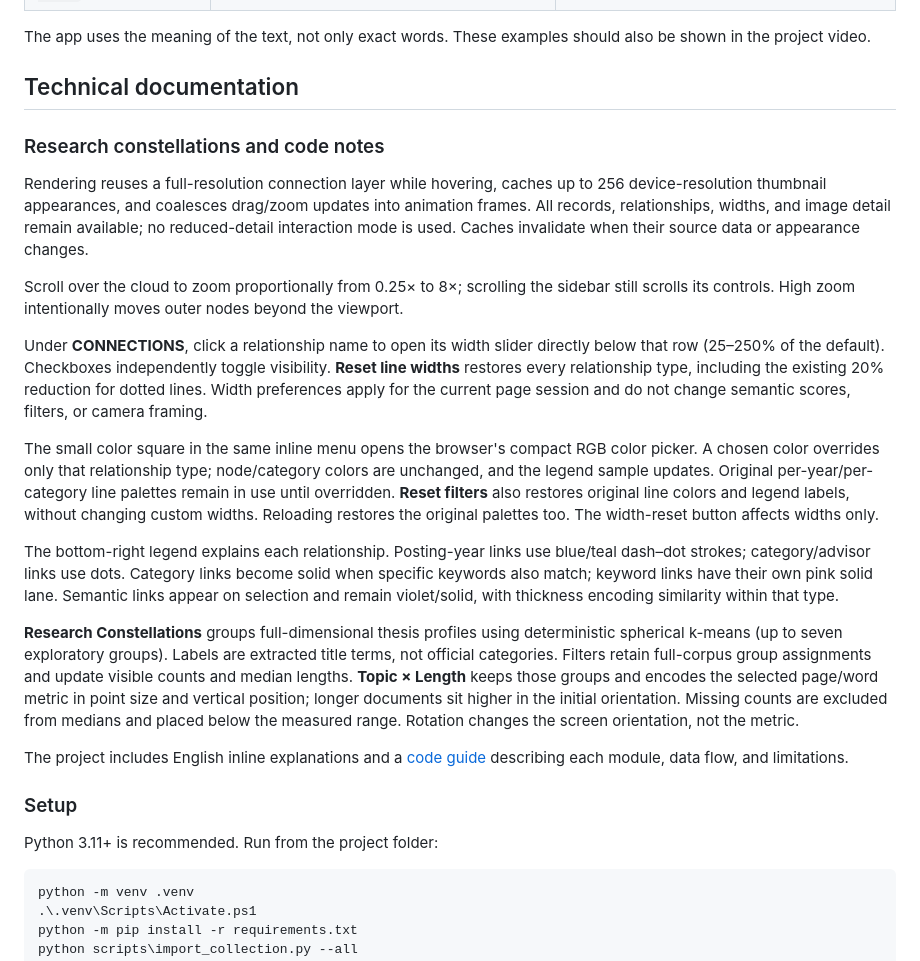
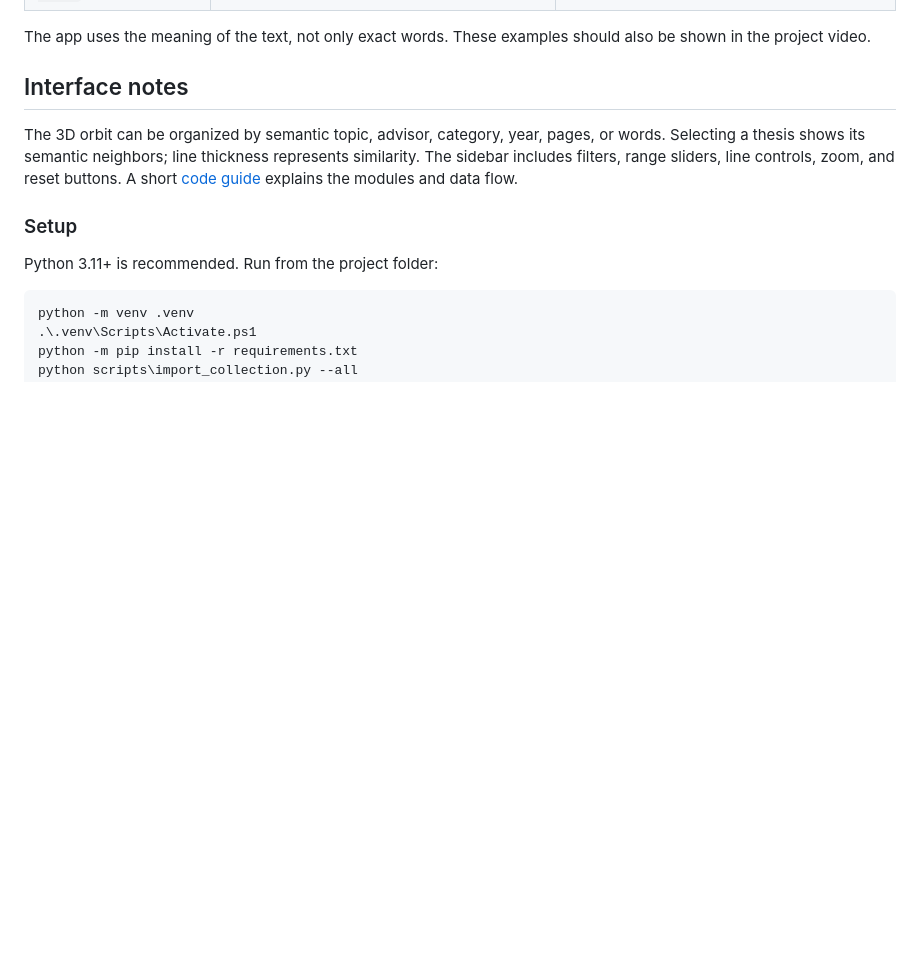
Before and after one commit to diegosecor/114-mscd-thesis-orbit, a Markdown page: README.md, the part around the change. Drawn GitHub-style; blank space fills up the shorter version.

Commit message:
Shorten README technical notes

```diff
--- a/README.md
+++ b/README.md
@@ -25,23 +25,9 @@ These queries use different words from the retrieved thesis titles, so keyword s
 
 The app uses the meaning of the text, not only exact words. These examples should also be shown in the project video.
 
-## Technical documentation
+## Interface notes
 
-### Research constellations and code notes
-
-Rendering reuses a full-resolution connection layer while hovering, caches up to 256 device-resolution thumbnail appearances, and coalesces drag/zoom updates into animation frames. All records, relationships, widths, and image detail remain available; no reduced-detail interaction mode is used. Caches invalidate when their source data or appearance changes.
-
-Scroll over the cloud to zoom proportionally from 0.25× to 8×; scrolling the sidebar still scrolls its controls. High zoom intentionally moves outer nodes beyond the viewport.
-
-Under **CONNECTIONS**, click a relationship name to open its width slider directly below that row (25–250% of the default). Checkboxes independently toggle visibility. **Reset line widths** restores every relationship type, including the existing 20% reduction for dotted lines. Width preferences apply for the current page session and do not change semantic scores, filters, or camera framing.
-
-The small color square in the same inline menu opens the browser's compact RGB color picker. A chosen color overrides only that relationship type; node/category colors are unchanged, and the legend sample updates. Original per-year/per-category line palettes remain in use until overridden. **Reset filters** also restores original line colors and legend labels, without changing custom widths. Reloading restores the original palettes too. The width-reset button affects widths only.
-
-The bottom-right legend explains each relationship. Posting-year links use blue/teal dash–dot strokes; category/advisor links use dots. Category links become solid when specific keywords also match; keyword links have their own pink solid lane. Semantic links appear on selection and remain violet/solid, with thickness encoding similarity within that type.
-
-**Research Constellations** groups full-dimensional thesis profiles using deterministic spherical k-means (up to seven exploratory groups). Labels are extracted title terms, not official categories. Filters retain full-corpus group assignments and update visible counts and median lengths. **Topic × Length** keeps those groups and encodes the selected page/word metric in point size and vertical position; longer documents sit higher in the initial orientation. Missing counts are excluded from medians and placed below the measured range. Rotation changes the screen orientation, not the metric.
-
-The project includes English inline explanations and a [code guide](CODE_GUIDE.md) describing each module, data flow, and limitations.
+The 3D orbit can be organized by semantic topic, advisor, category, year, pages, or words. Selecting a thesis shows its semantic neighbors; line thickness represents similarity. The sidebar includes filters, range sliders, line controls, zoom, and reset buttons. A short [code guide](CODE_GUIDE.md) explains the modules and data flow.
 
 ### Setup
 
```
